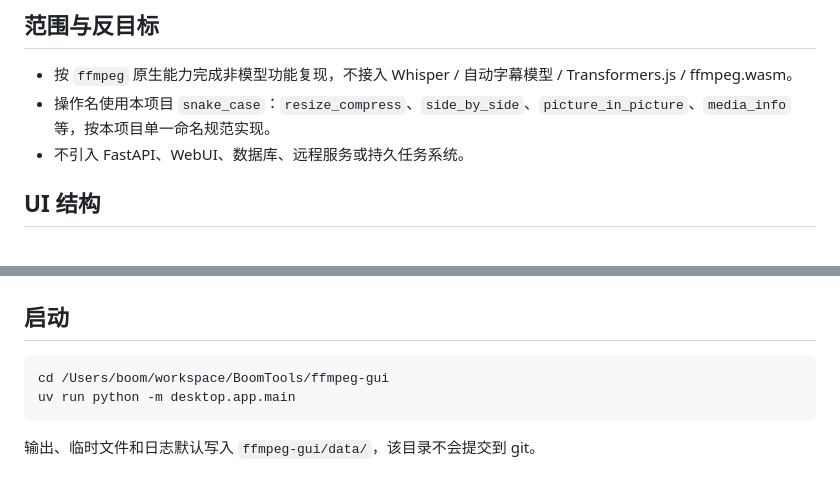
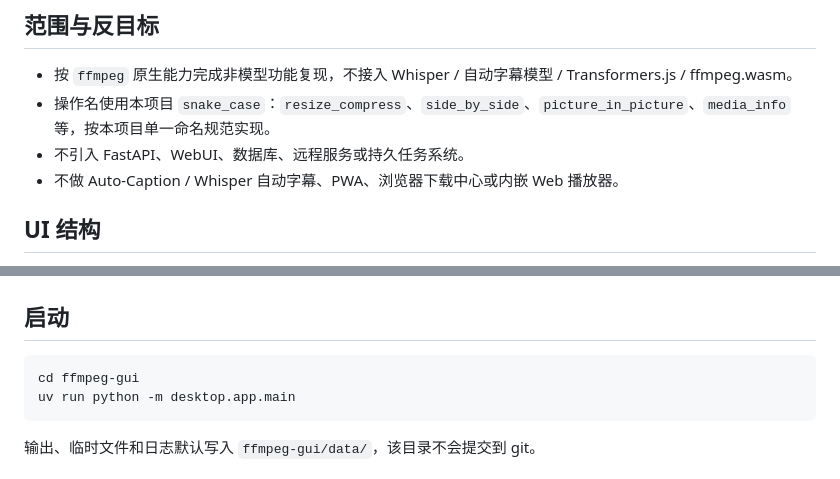
Before and after one commit to boomytc/BoomTools, a Markdown page: ffmpeg-gui/README.md, 2 parts joined by grey strips. GitHub-like rendering.

````diff
--- a/ffmpeg-gui/README.md
+++ b/ffmpeg-gui/README.md
@@ -20,6 +25,7 @@
 - 按 `ffmpeg` 原生能力完成非模型功能复现，不接入 Whisper / 自动字幕模型 / Transformers.js / ffmpeg.wasm。
 - 操作名使用本项目 `snake_case`：`resize_compress`、`side_by_side`、`picture_in_picture`、`media_info` 等，按本项目单一命名规范实现。
 - 不引入 FastAPI、WebUI、数据库、远程服务或持久任务系统。
+- 不做 Auto-Caption / Whisper 自动字幕、PWA、浏览器下载中心或内嵌 Web 播放器。
 
 ## UI 结构
 
@@ -56,7 +62,7 @@ FFMPEG_BIN=/opt/homebrew/bin/ffmpeg FFPROBE_BIN=/opt/homebrew/bin/ffprobe uv run
 ## 启动
 
 ```bash
-cd /Users/boom/workspace/BoomTools/ffmpeg-gui
+cd ffmpeg-gui
 uv run python -m desktop.app.main
 ```
 
````
Also changed, not shown: other parts of ffmpeg-gui/README.md (+8 -3 lines), ffmpeg-gui/docs/功能矩阵.md (added, +84 -0 lines), ffmpeg-gui/docs/手工验收清单.md (added, +104 -0 lines).
